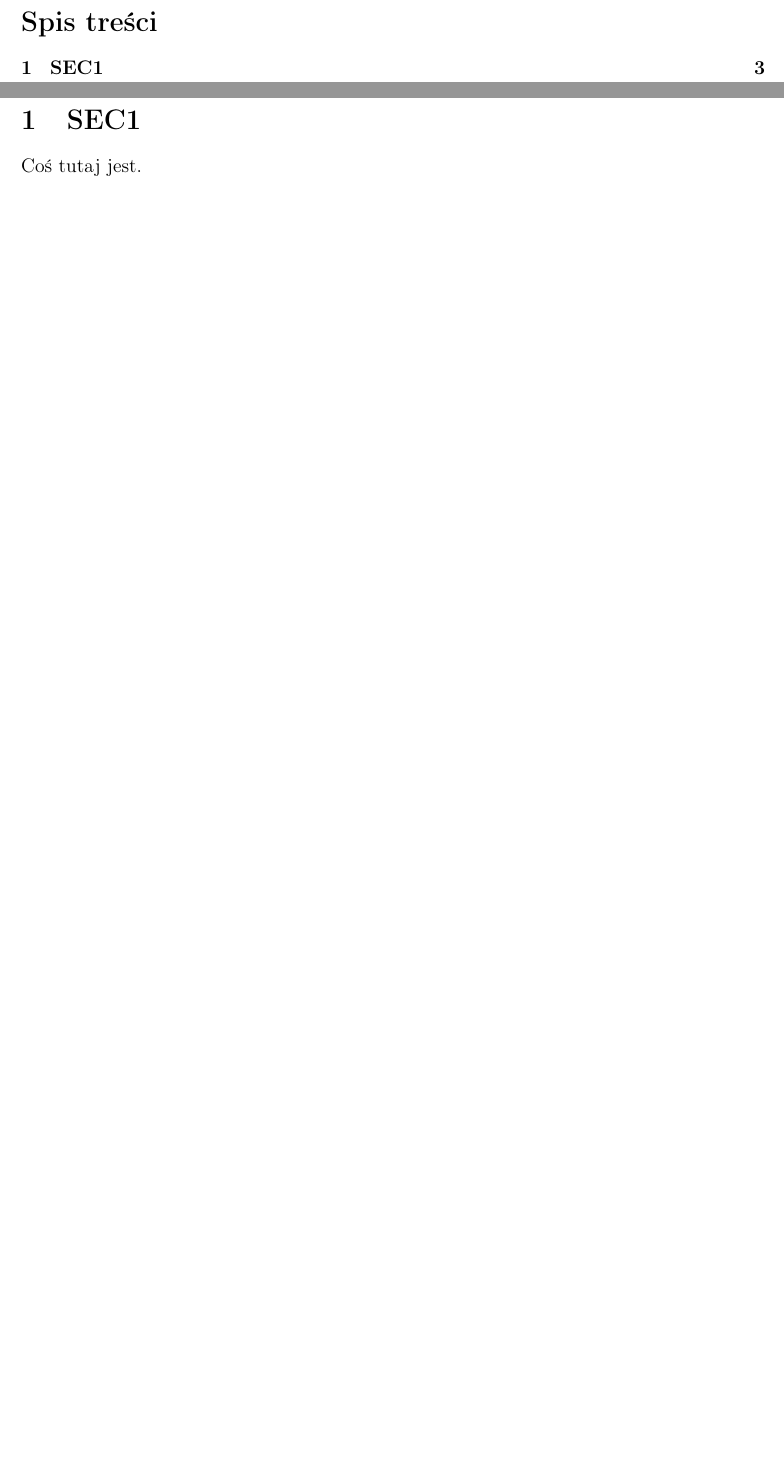
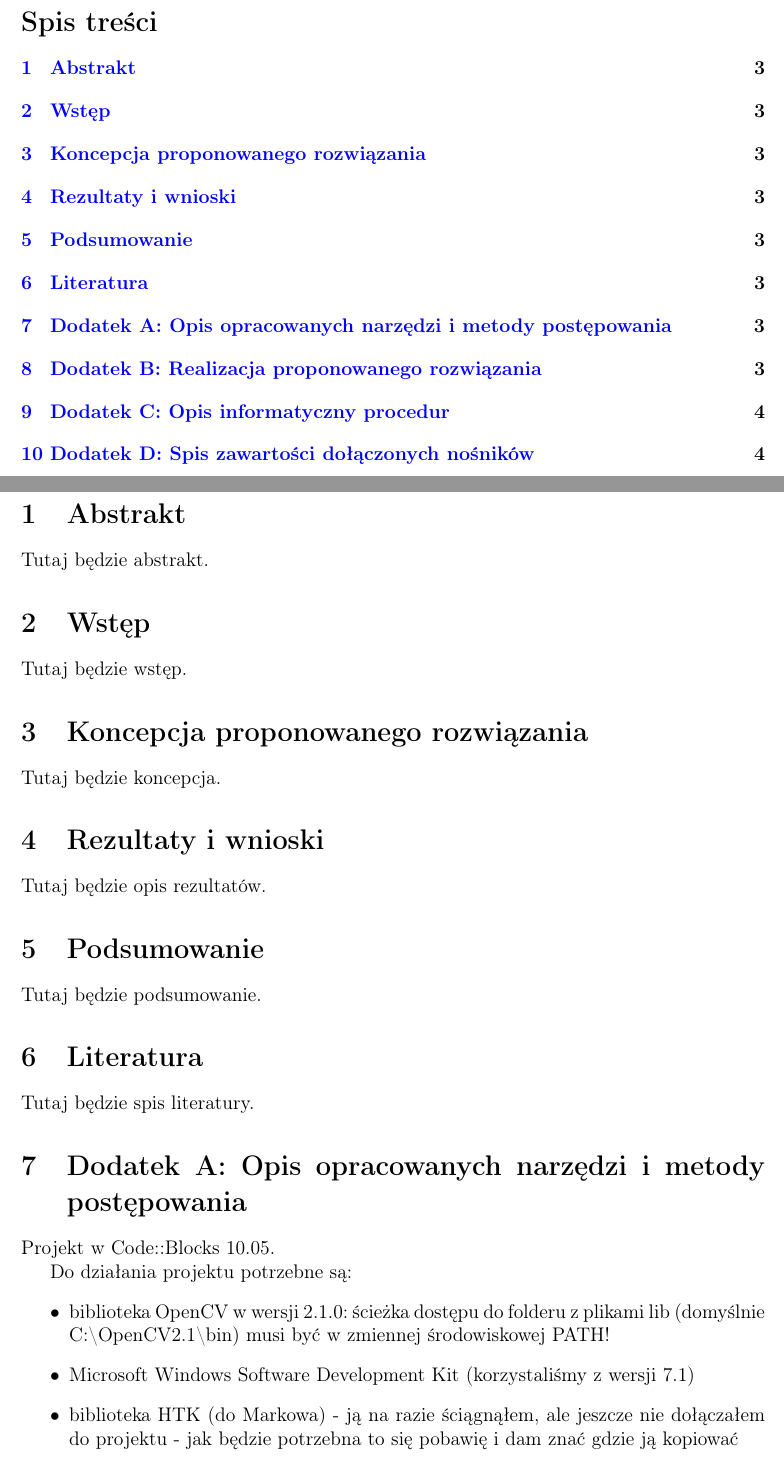
Before and after one commit to flair2005/dynamic_gestures, a LaTeX document (DOC/sprawozdanie.tex): two parts of pages 2 and 3 of 3 before the commit and two parts of pages 2 and 3 of 4 after it, joined at a grey line, cut so that both start at the same text, the shorter picture padded with empty space. Compiled offline with pdfLaTeX; the source files are stored in an older character set and shown here as Unicode.

Commit message:
szablon sprawozdania

```diff
--- a/DOC/sprawozdanie.tex
+++ b/DOC/sprawozdanie.tex
@@ -5,9 +5,10 @@
 \usepackage{graphicx}
 \graphicspath{{./img/}}
 \usepackage[margin=2.5cm]{geometry}
+\usepackage[colorlinks=true,linkcolor=blue]{hyperref}
 %\usepackage{times}  % zmiana czcionki na Times
 
-%---------------------------------------------------------------------------
+%------------------------ Strona tytułowa START ------------------------
 
 \newcommand{\tytulowa}{%
 
@@ -61,5 +63,38 @@
 \tableofcontents
 \clearpage
 
-\section{SEC1}
-Coś tutaj jest.
+\section{Abstrakt}
+
+Tutaj będzie abstrakt.
+
+\section{Wstęp}
+
+Tutaj będzie wstęp.
+
+\section{Koncepcja proponowanego rozwiązania}
+
+Tutaj będzie koncepcja.
+
+\section{Rezultaty i wnioski}
+
+Tutaj będzie opis rezultatów.
+
+\section{Podsumowanie}
+
+Tutaj będzie podsumowanie.
+
+\section{Literatura}
+
+Tutaj będzie spis literatury.
+
+\section{Dodatek A: Opis opracowanych narzędzi i metody postępowania}
+
+Projekt w Code::Blocks 10.05.
+
+Do działania projektu potrzebne są:
+\begin{itemize}
+  \item biblioteka OpenCV w wersji 2.1.0: ścieżka dostępu do folderu z plikami lib (domyślnie C:\textbackslash OpenCV2.1\textbackslash bin) musi być w zmiennej środowiskowej PATH!
+  \item Microsoft Windows Software Development Kit (korzystaliśmy z wersji 7.1)
+
+  \item biblioteka HTK (do Markowa) - ją na razie ściągnąłem, ale jeszcze nie dołączałem do projektu - jak będzie potrzebna to się pobawię i dam znać gdzie ją kopiować
+\end{itemize}
@@ -66,2 +112,5 @@
+\section[Dodatek D: Spis zawartości dołączonych nośników]{Dodatek D: Spis zawartości dołączonych nośników (dyskietek, CD ROMu)}
+
+Tutaj będzie dodatek D.
 
 \end{document}
```
Also changed, not shown: DOC/sprawozdanie.pdf, DOC/sprawozdanie.tex (32 more changed lines), 7 other files.
